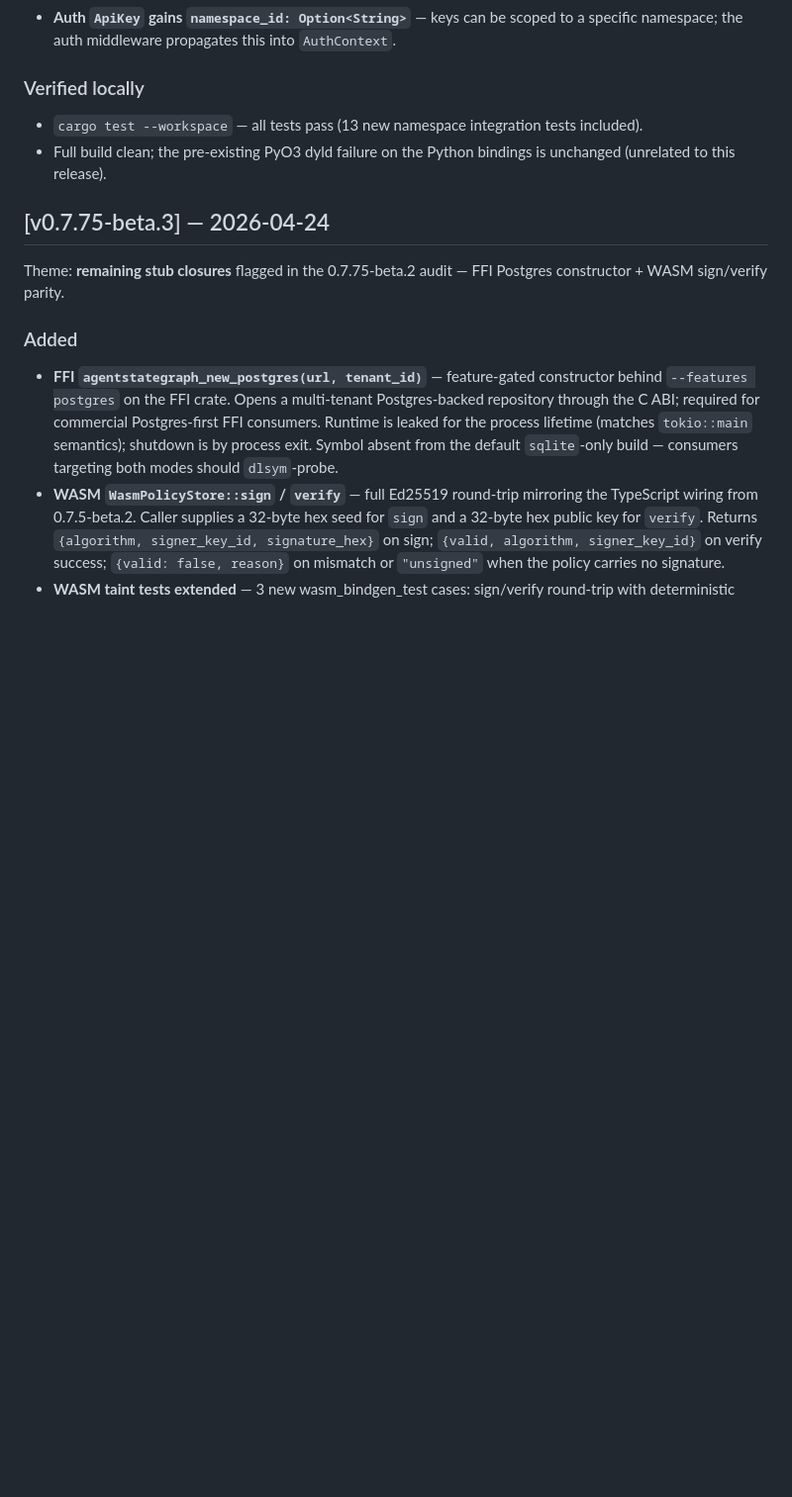
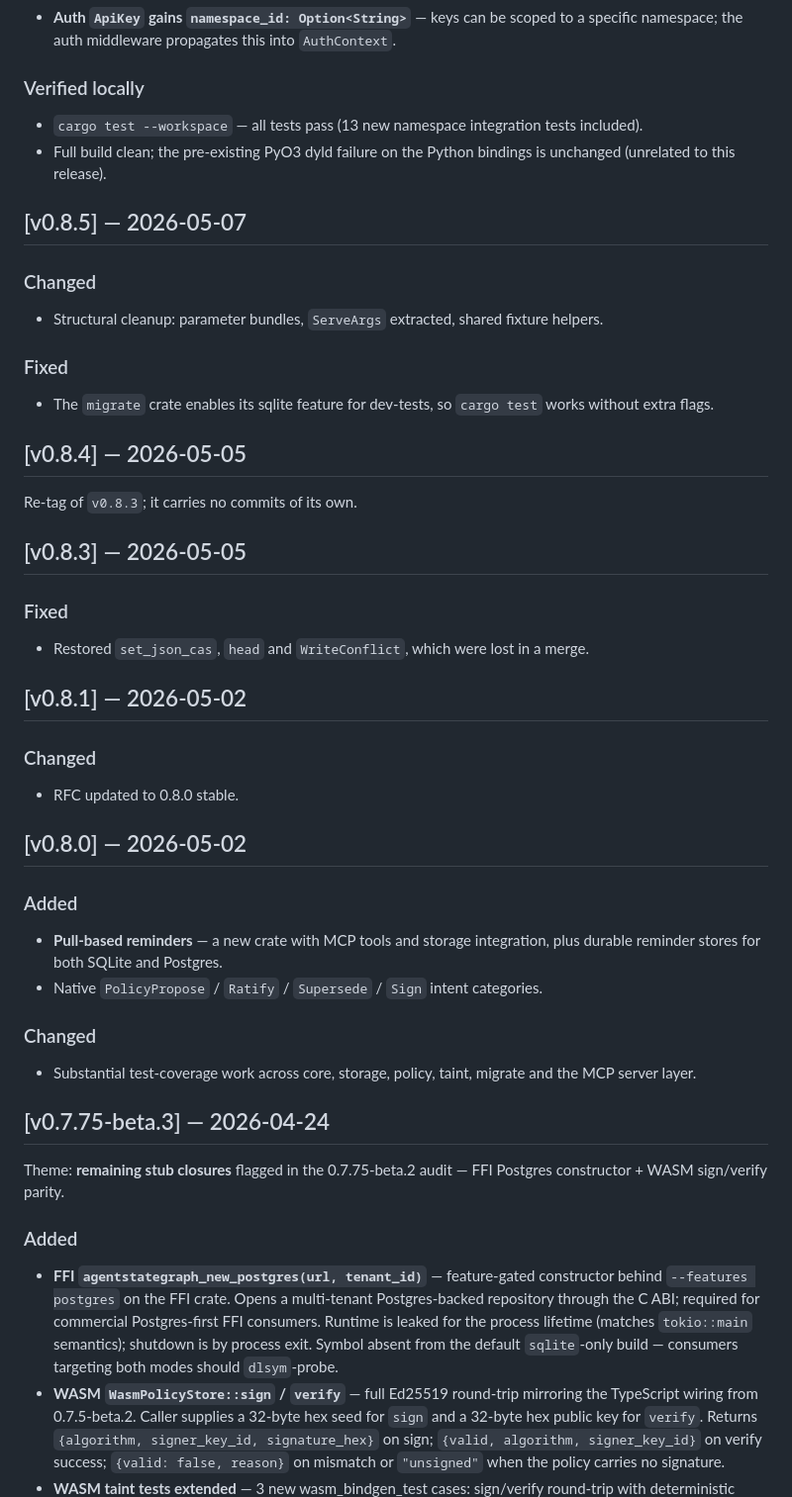
Before and after one commit to agentstatelabs/agentstategraph, a Markdown page: CHANGELOG.md, the part around one of its changes. Shown at 99% size. GitHub-like rendering; blank space fills up the shorter version.

```diff
--- a/CHANGELOG.md
+++ b/CHANGELOG.md
@@ -261,6 +298,37 @@ multi-project and multi-tenant deployments.
 - Full build clean; the pre-existing PyO3 dyld failure on the
   Python bindings is unchanged (unrelated to this release).
 
+## [v0.8.5] — 2026-05-07
+
+### Changed
+- Structural cleanup: parameter bundles, `ServeArgs` extracted, shared fixture helpers.
+
+### Fixed
+- The `migrate` crate enables its sqlite feature for dev-tests, so `cargo test` works without extra flags.
+
+## [v0.8.4] — 2026-05-05
+
+Re-tag of `v0.8.3`; it carries no commits of its own.
+
+## [v0.8.3] — 2026-05-05
+
+### Fixed
+- Restored `set_json_cas`, `head` and `WriteConflict`, which were lost in a merge.
+
+## [v0.8.1] — 2026-05-02
+
+### Changed
+- RFC updated to 0.8.0 stable.
+
+## [v0.8.0] — 2026-05-02
+
+### Added
+- **Pull-based reminders** — a new crate with MCP tools and storage integration, plus durable reminder stores for both SQLite and Postgres.
+- Native `PolicyPropose` / `Ratify` / `Supersede` / `Sign` intent categories.
+
+### Changed
+- Substantial test-coverage work across core, storage, policy, taint, migrate and the MCP server layer.
+
 ## [v0.7.75-beta.3] — 2026-04-24
 
 Theme: **remaining stub closures** flagged in the 0.7.75-beta.2
```
Also changed, not shown: other parts of CHANGELOG.md (+45 -8 lines).
